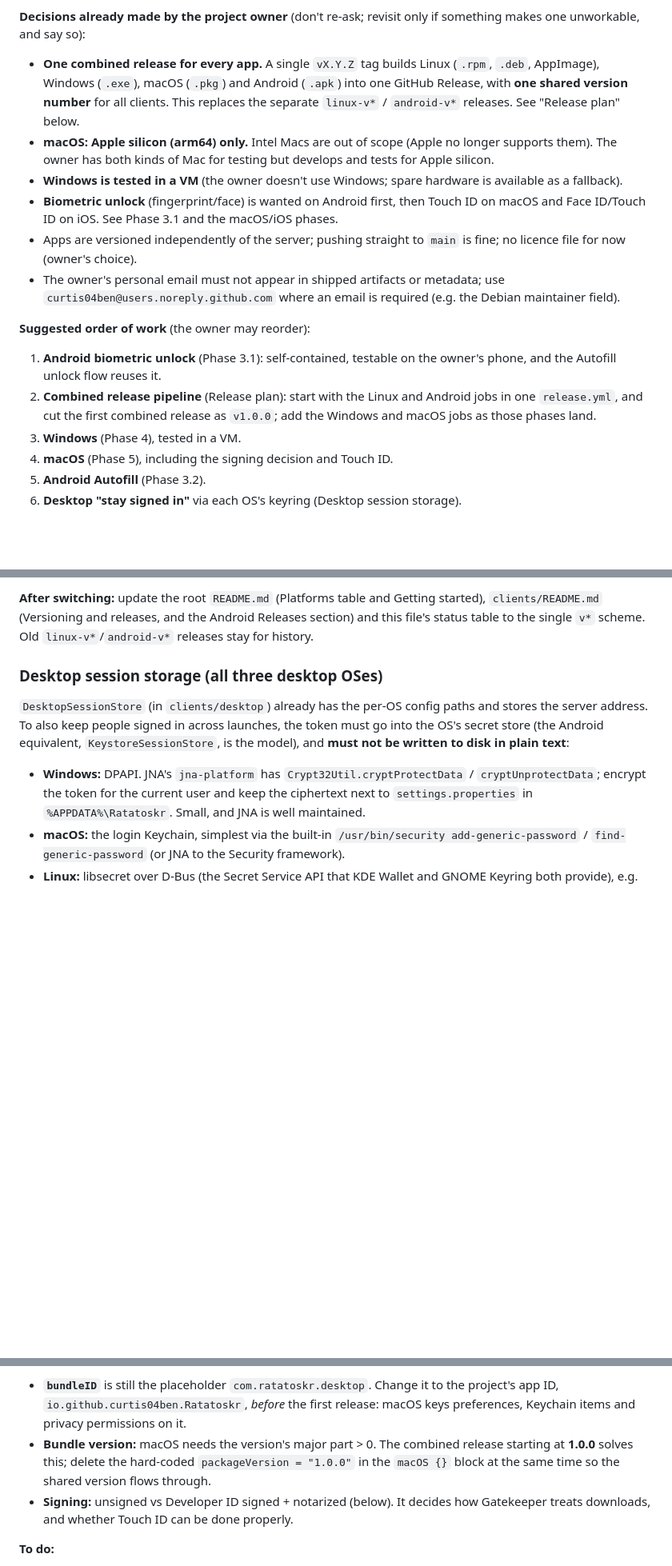
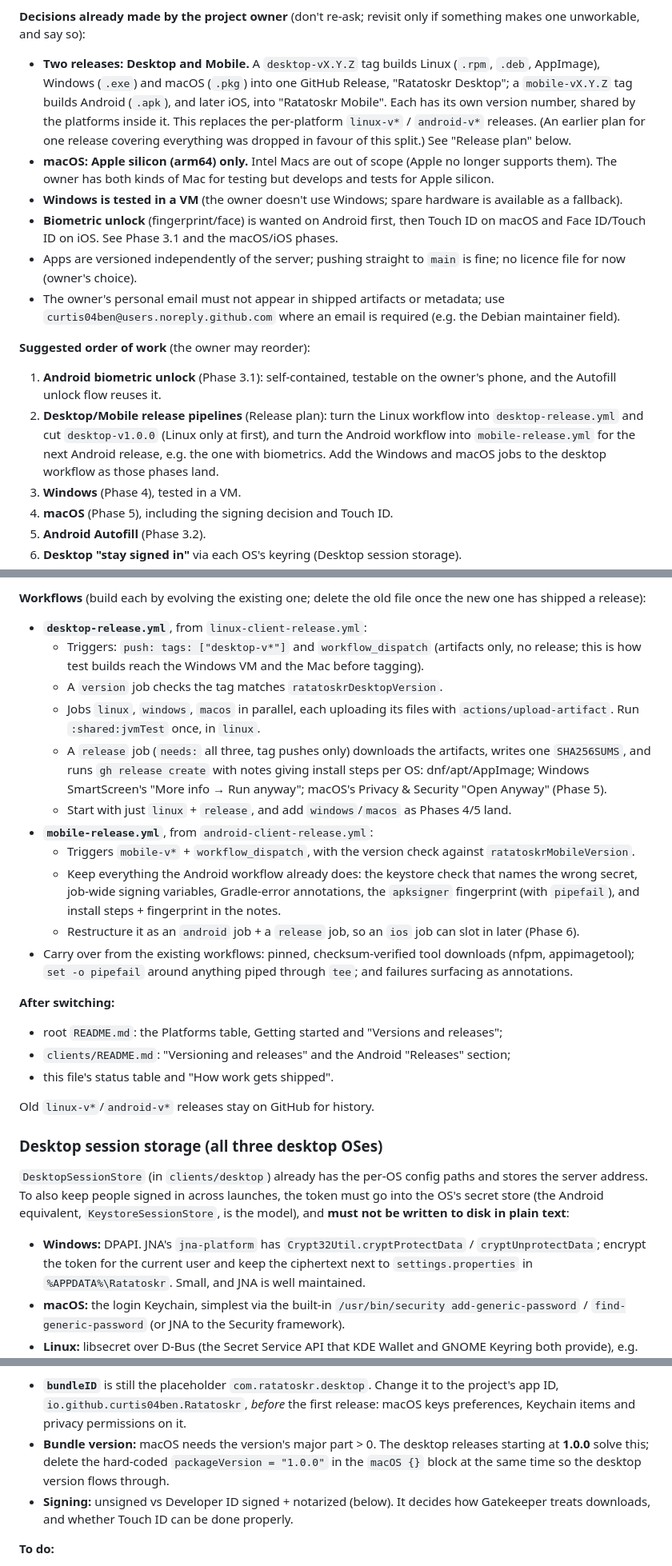
Before and after one commit to curtis04ben/Ratatoskr, a Markdown page: docs/development-plan.md, 3 parts joined by grey strips. Shown at 80% size. Rendered like a GitHub page; blank space fills up the shorter version.

```diff
--- a/docs/development-plan.md
+++ b/docs/development-plan.md
@@ -28,11 +28,14 @@ apps yet (web UI only): sharing, the admin Users panel, factory reset.
 **Decisions already made by the project owner** (don't re-ask; revisit
 only if something makes one unworkable, and say so):
 
-- **One combined release for every app.** A single `vX.Y.Z` tag builds
-  Linux (`.rpm`, `.deb`, AppImage), Windows (`.exe`), macOS (`.pkg`) and
-  Android (`.apk`) into one GitHub Release, with **one shared version
-  number** for all clients. This replaces the separate `linux-v*` /
-  `android-v*` releases. See "Release plan" below.
+- **Two releases: Desktop and Mobile.** A `desktop-vX.Y.Z` tag builds
+  Linux (`.rpm`, `.deb`, AppImage), Windows (`.exe`) and macOS (`.pkg`)
+  into one GitHub Release, "Ratatoskr Desktop"; a `mobile-vX.Y.Z` tag
+  builds Android (`.apk`), and later iOS, into "Ratatoskr Mobile". Each has
+  its own version number, shared by the platforms inside it. This replaces
+  the per-platform `linux-v*` / `android-v*` releases. (An earlier plan for
+  one release covering everything was dropped in favour of this split.)
+  See "Release plan" below.
 - **macOS: Apple silicon (arm64) only.** Intel Macs are out of scope
   (Apple no longer supports them). The owner has both kinds of Mac for
   testing but develops and tests for Apple silicon.
@@ -51,9 +54,11 @@ only if something makes one unworkable, and say so):
 
 1. **Android biometric unlock** (Phase 3.1): self-contained, testable on
    the owner's phone, and the Autofill unlock flow reuses it.
-2. **Combined release pipeline** (Release plan): start with the Linux and
-   Android jobs in one `release.yml`, and cut the first combined release
-   as `v1.0.0`; add the Windows and macOS jobs as those phases land.
+2. **Desktop/Mobile release pipelines** (Release plan): turn the Linux
+   workflow into `desktop-release.yml` and cut `desktop-v1.0.0` (Linux
+   only at first), and turn the Android workflow into `mobile-release.yml`
+   for the next Android release, e.g. the one with biometrics. Add the
+   Windows and macOS jobs to the desktop workflow as those phases land.
 3. **Windows** (Phase 4), tested in a VM.
 4. **macOS** (Phase 5), including the signing decision and Touch ID.
 5. **Android Autofill** (Phase 3.2).
@@ -551,8 +546,43 @@ works; delete those two at that point):
 
-**After switching:** update the root `README.md` (Platforms table and
-Getting started), `clients/README.md` (Versioning and releases, and the
-Android Releases section) and this file's status table to the single
-`v*` scheme. Old `linux-v*`/`android-v*` releases stay for history.
+**Workflows** (build each by evolving the existing one; delete the old
+file once the new one has shipped a release):
+
+- **`desktop-release.yml`**, from `linux-client-release.yml`:
+  - Triggers: `push: tags: ["desktop-v*"]` and `workflow_dispatch`
+    (artifacts only, no release; this is how test builds reach the
+    Windows VM and the Mac before tagging).
+  - A `version` job checks the tag matches `ratatoskrDesktopVersion`.
+  - Jobs `linux`, `windows`, `macos` in parallel, each uploading its files
+    with `actions/upload-artifact`. Run `:shared:jvmTest` once, in
+    `linux`.
+  - A `release` job (`needs:` all three, tag pushes only) downloads the
+    artifacts, writes one `SHA256SUMS`, and runs `gh release create` with
+    notes giving install steps per OS: dnf/apt/AppImage; Windows
+    SmartScreen's "More info → Run anyway"; macOS's Privacy & Security
+    "Open Anyway" (Phase 5).
+  - Start with just `linux` + `release`, and add `windows`/`macos` as
+    Phases 4/5 land.
+- **`mobile-release.yml`**, from `android-client-release.yml`:
+  - Triggers `mobile-v*` + `workflow_dispatch`, with the version check
+    against `ratatoskrMobileVersion`.
+  - Keep everything the Android workflow already does: the keystore check
+    that names the wrong secret, job-wide signing variables, Gradle-error
+    annotations, the `apksigner` fingerprint (with `pipefail`), and
+    install steps + fingerprint in the notes.
+  - Restructure it as an `android` job + a `release` job, so an `ios` job
+    can slot in later (Phase 6).
+- Carry over from the existing workflows: pinned, checksum-verified tool
+  downloads (nfpm, appimagetool); `set -o pipefail` around anything piped
+  through `tee`; and failures surfacing as annotations.
+
+**After switching:**
+- root `README.md`: the Platforms table, Getting started and "Versions and
+  releases";
+- `clients/README.md`: "Versioning and releases" and the Android
+  "Releases" section;
+- this file's status table and "How work gets shipped".
+
+Old `linux-v*`/`android-v*` releases stay on GitHub for history.
 
 ### Desktop session storage (all three desktop OSes)
 
@@ -661,9 +691,9 @@ notes.
   the first release: macOS keys preferences, Keychain items and privacy
   permissions on it.
 - **Bundle version:** macOS needs the version's major part > 0. The
-  combined release starting at **1.0.0** solves this; delete the
+  desktop releases starting at **1.0.0** solve this; delete the
   hard-coded `packageVersion = "1.0.0"` in the `macOS {}` block at the
-  same time so the shared version flows through.
+  same time so the desktop version flows through.
 - **Signing:** unsigned vs Developer ID signed + notarized (below). It
   decides how Gatekeeper treats downloads, and whether Touch ID can be
   done properly.
```
Also changed, not shown: other parts of docs/development-plan.md (+52 -62 lines), clients/README.md (+5 -4 lines).
